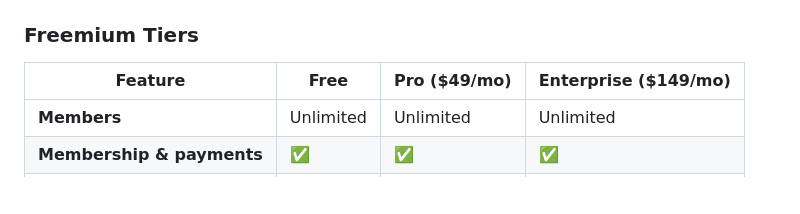
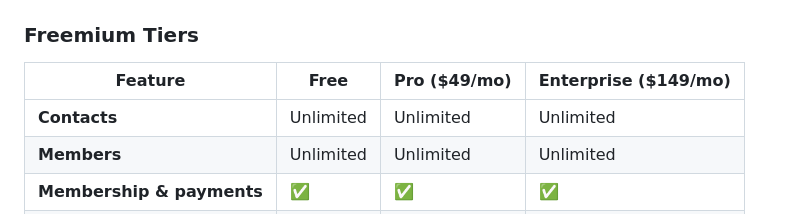
Before and after one commit to americansalb/membership, a Markdown page: VILLAGEKEEP_PLAN.md, the part around the change. Drawn GitHub-style; blank space fills up the shorter version.

Commit message:
Add explicit unlimited contacts to pricing tiers
Clarify that both contacts (all people in database) and members
(those with memberships) are unlimited across all tiers. This is
a key differentiator vs Wild Apricot who charges by contact count.

```diff
--- a/VILLAGEKEEP_PLAN.md
+++ b/VILLAGEKEEP_PLAN.md
@@ -167,6 +167,7 @@ Unlike Givebutter (nonprofits only), VillageKeep serves anyone with members:
 
 | Feature | Free | Pro ($49/mo) | Enterprise ($149/mo) |
 |---------|------|--------------|---------------------|
+| **Contacts** | Unlimited | Unlimited | Unlimited |
 | **Members** | Unlimited | Unlimited | Unlimited |
 | **Membership & payments** | ✅ | ✅ | ✅ |
 | **Fundraising & donations** | ✅ | ✅ | ✅ |
```
